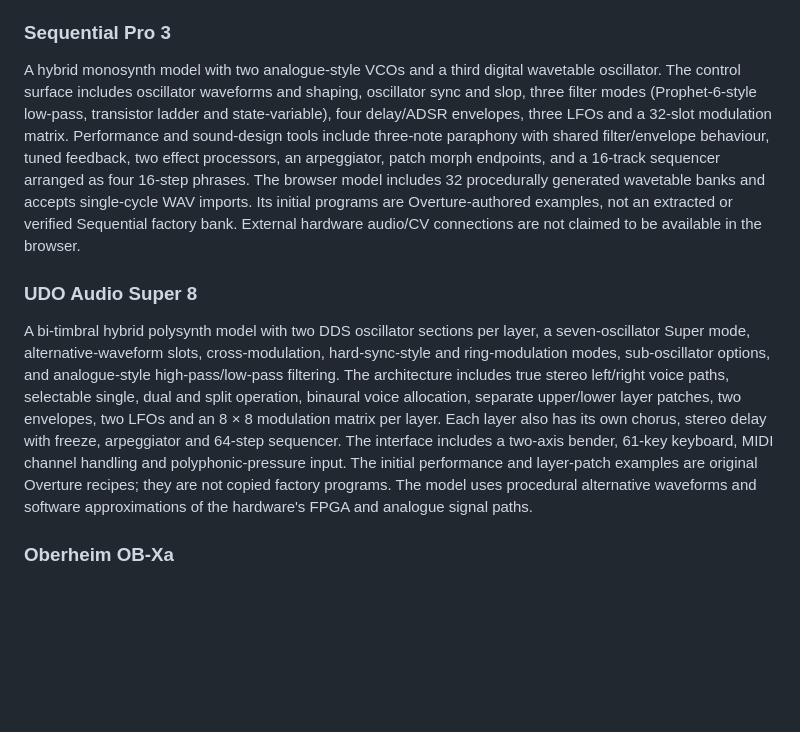
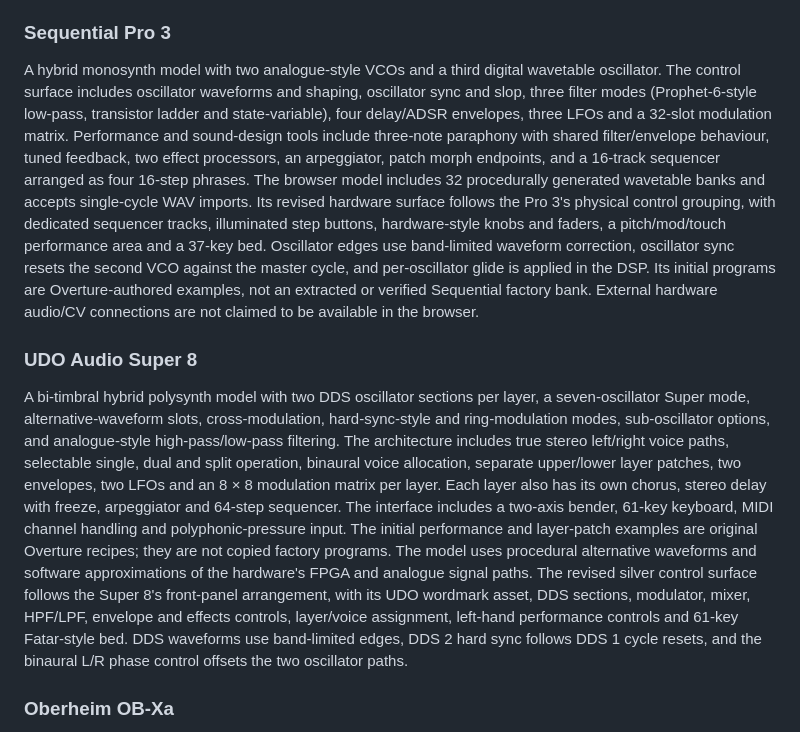
Before and after one commit to ForeverBoundless/Overture-Instruments, a Markdown page: README.md, the part around the change. Drawn GitHub-style; blank space fills up the shorter version.

Commit message:
Document Pro 3 and Super 8 hardware interface and DSP refinements

```diff
--- a/README.md
+++ b/README.md
@@ -91,11 +91,11 @@ A 60-note electromechanical keyboard whose strings are excited by rubber-tipped
 
 ### Sequential Pro 3
 
-A hybrid monosynth model with two analogue-style VCOs and a third digital wavetable oscillator. The control surface includes oscillator waveforms and shaping, oscillator sync and slop, three filter modes (Prophet-6-style low-pass, transistor ladder and state-variable), four delay/ADSR envelopes, three LFOs and a 32-slot modulation matrix. Performance and sound-design tools include three-note paraphony with shared filter/envelope behaviour, tuned feedback, two effect processors, an arpeggiator, patch morph endpoints, and a 16-track sequencer arranged as four 16-step phrases. The browser model includes 32 procedurally generated wavetable banks and accepts single-cycle WAV imports. Its initial programs are Overture-authored examples, not an extracted or verified Sequential factory bank. External hardware audio/CV connections are not claimed to be available in the browser.
+A hybrid monosynth model with two analogue-style VCOs and a third digital wavetable oscillator. The control surface includes oscillator waveforms and shaping, oscillator sync and slop, three filter modes (Prophet-6-style low-pass, transistor ladder and state-variable), four delay/ADSR envelopes, three LFOs and a 32-slot modulation matrix. Performance and sound-design tools include three-note paraphony with shared filter/envelope behaviour, tuned feedback, two effect processors, an arpeggiator, patch morph endpoints, and a 16-track sequencer arranged as four 16-step phrases. The browser model includes 32 procedurally generated wavetable banks and accepts single-cycle WAV imports. Its revised hardware surface follows the Pro 3's physical control grouping, with dedicated sequencer tracks, illuminated step buttons, hardware-style knobs and faders, a pitch/mod/touch performance area and a 37-key bed. Oscillator edges use band-limited waveform correction, oscillator sync resets the second VCO against the master cycle, and per-oscillator glide is applied in the DSP. Its initial programs are Overture-authored examples, not an extracted or verified Sequential factory bank. External hardware audio/CV connections are not claimed to be available in the browser.
 
 ### UDO Audio Super 8
 
-A bi-timbral hybrid polysynth model with two DDS oscillator sections per layer, a seven-oscillator Super mode, alternative-waveform slots, cross-modulation, hard-sync-style and ring-modulation modes, sub-oscillator options, and analogue-style high-pass/low-pass filtering. The architecture includes true stereo left/right voice paths, selectable single, dual and split operation, binaural voice allocation, separate upper/lower layer patches, two envelopes, two LFOs and an 8 × 8 modulation matrix per layer. Each layer also has its own chorus, stereo delay with freeze, arpeggiator and 64-step sequencer. The interface includes a two-axis bender, 61-key keyboard, MIDI channel handling and polyphonic-pressure input. The initial performance and layer-patch examples are original Overture recipes; they are not copied factory programs. The model uses procedural alternative waveforms and software approximations of the hardware's FPGA and analogue signal paths.
+A bi-timbral hybrid polysynth model with two DDS oscillator sections per layer, a seven-oscillator Super mode, alternative-waveform slots, cross-modulation, hard-sync-style and ring-modulation modes, sub-oscillator options, and analogue-style high-pass/low-pass filtering. The architecture includes true stereo left/right voice paths, selectable single, dual and split operation, binaural voice allocation, separate upper/lower layer patches, two envelopes, two LFOs and an 8 × 8 modulation matrix per layer. Each layer also has its own chorus, stereo delay with freeze, arpeggiator and 64-step sequencer. The interface includes a two-axis bender, 61-key keyboard, MIDI channel handling and polyphonic-pressure input. The initial performance and layer-patch examples are original Overture recipes; they are not copied factory programs. The model uses procedural alternative waveforms and software approximations of the hardware's FPGA and analogue signal paths. The revised silver control surface follows the Super 8's front-panel arrangement, with its UDO wordmark asset, DDS sections, modulator, mixer, HPF/LPF, envelope and effects controls, layer/voice assignment, left-hand performance controls and 61-key Fatar-style bed. DDS waveforms use band-limited edges, DDS 2 hard sync follows DDS 1 cycle resets, and the binaural L/R phase control offsets the two oscillator paths.
 
 ### Oberheim OB-Xa
 
```
